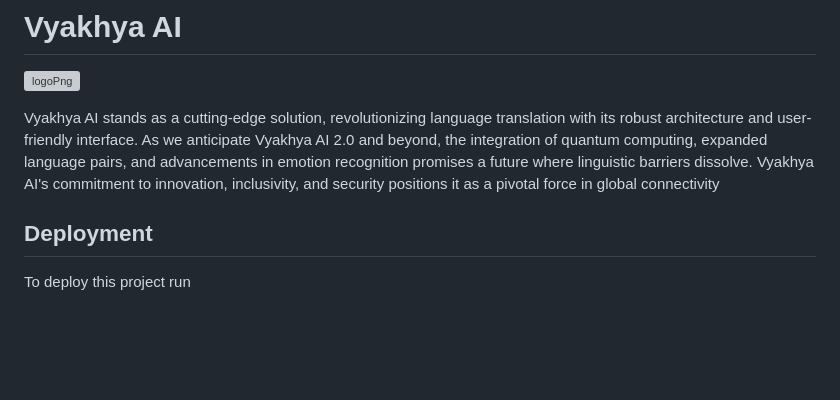
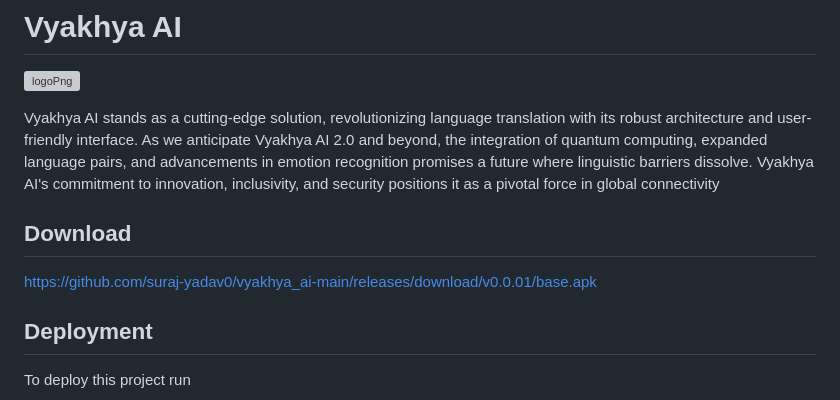
Before and after one commit to suraj-yadav0/vyakhya_ai-main, a Markdown page: README.md, the part around the change. Rendered like a GitHub page; blank space fills up the shorter version; grey boxes are pictures that could not be loaded.

```diff
--- a/README.md
+++ b/README.md
@@ -11,6 +11,10 @@ I'm a Flutter Developer..and this My..
 
 Vyakhya AI stands as a cutting-edge solution, revolutionizing language translation with its robust architecture and user-friendly interface. As we anticipate Vyakhya AI 2.0 and beyond, the integration of quantum computing, expanded language pairs, and advancements in emotion recognition promises a future where linguistic barriers dissolve. Vyakhya AI's commitment to innovation, inclusivity, and security positions it as a pivotal force in global connectivity
 
+
+## Download
+
+https://github.com/suraj-yadav0/vyakhya_ai-main/releases/download/v0.0.01/base.apk
 
 ## Deployment
 
```
